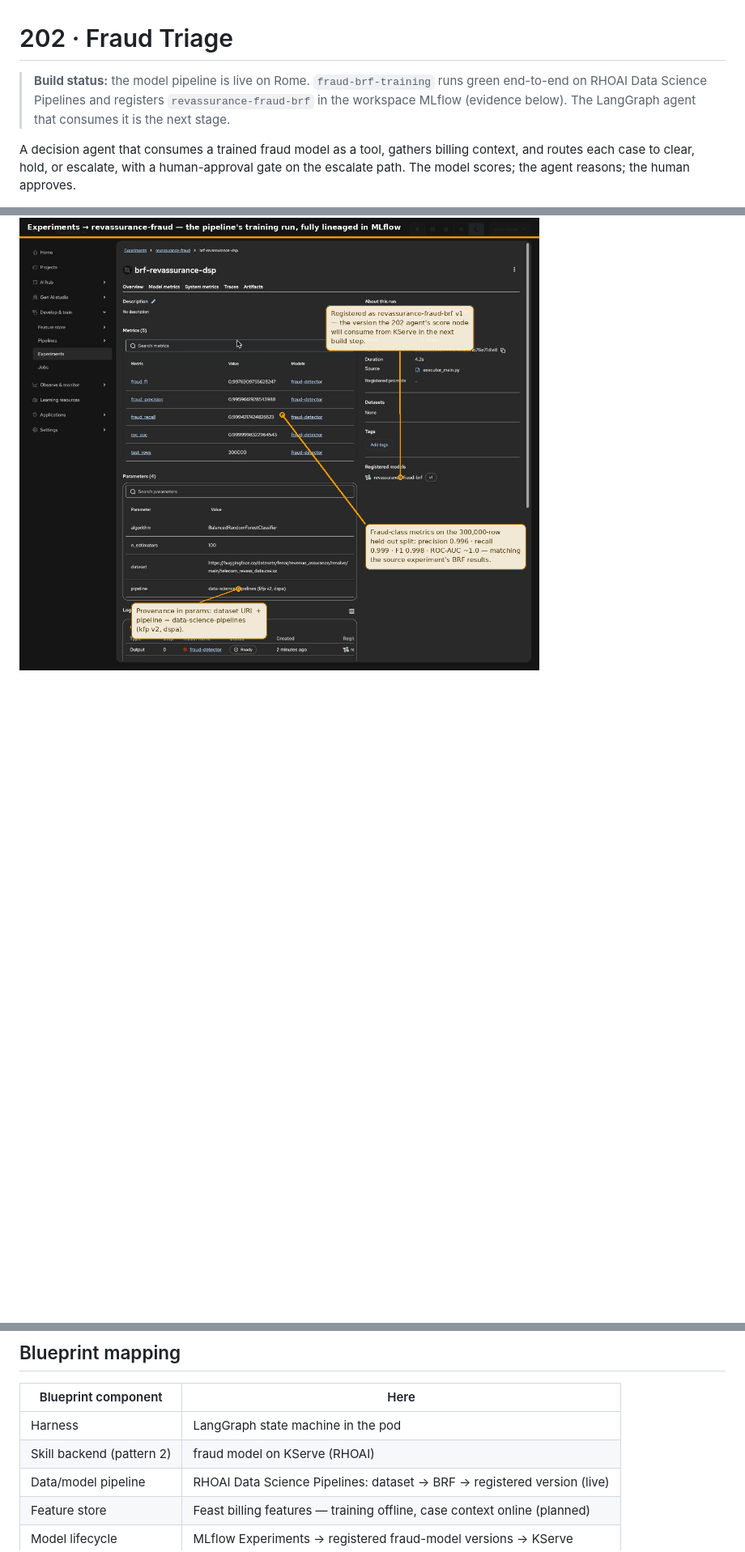
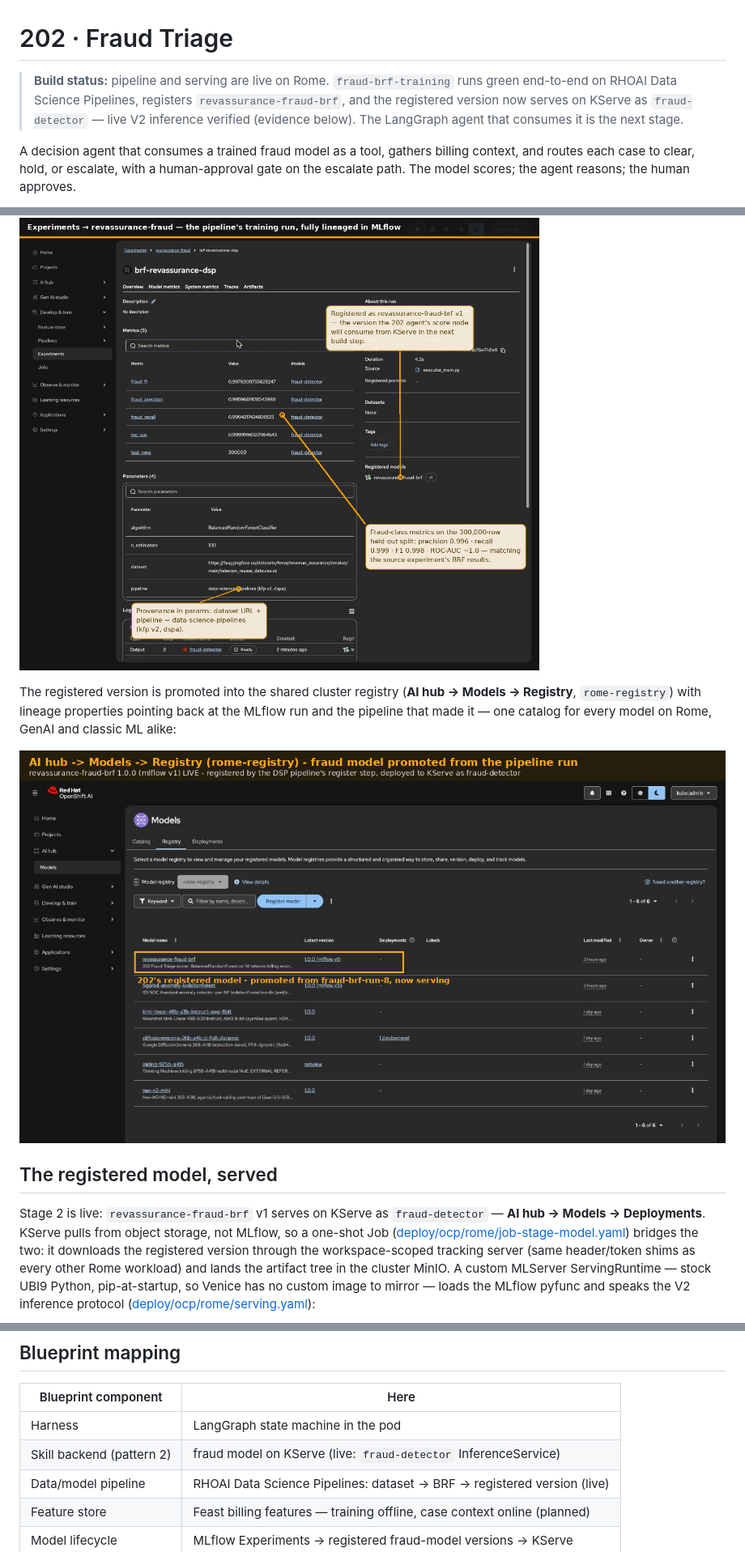
Before and after one commit to open-experiments/agent-school, a Markdown page: 202-fraud-triage/README.md, 3 parts joined by grey strips. Shown at 81% size. GitHub-like rendering; pictures changed too: 202-fraud-triage/images/rhoai/registry-promotion.png (added); blank space fills up the shorter version.

```diff
--- a/202-fraud-triage/README.md
+++ b/202-fraud-triage/README.md
@@ -1,9 +1,11 @@
 # 202 · Fraud Triage
 
-> **Build status:** the model pipeline is live on Rome. `fraud-brf-training`
-> runs green end-to-end on RHOAI Data Science Pipelines and registers
-> `revassurance-fraud-brf` in the workspace MLflow (evidence below). The
-> LangGraph agent that consumes it is the next stage.
+> **Build status:** pipeline and serving are live on Rome.
+> `fraud-brf-training` runs green end-to-end on RHOAI Data Science
+> Pipelines, registers `revassurance-fraud-brf`, and the registered
+> version now serves on KServe as `fraud-detector` — live V2 inference
+> verified (evidence below). The LangGraph agent that consumes it is
+> the next stage.
 
 A decision agent that consumes a trained fraud model as a tool, gathers
 billing context, and routes each case to clear, hold, or escalate, with a
@@ -55,3 +57,24 @@ the version the agent's score node will consume from KServe:
 
 ![Pipeline MLflow run](./images/rhoai/pipeline-mlflow-run.png)
 
+The registered version is promoted into the shared cluster registry
+(**AI hub → Models → Registry**, `rome-registry`) with lineage
+properties pointing back at the MLflow run and the pipeline that made
+it — one catalog for every model on Rome, GenAI and classic ML alike:
+
+![Registry promotion](./images/rhoai/registry-promotion.png)
+
+## The registered model, served
+
+Stage 2 is live: `revassurance-fraud-brf` v1 serves on KServe as
+`fraud-detector` — **AI hub → Models → Deployments**. KServe pulls from
+object storage, not MLflow, so a one-shot Job
+([deploy/ocp/rome/job-stage-model.yaml](./deploy/ocp/rome/job-stage-model.yaml))
+bridges the two: it downloads the registered version through the
+workspace-scoped tracking server (same header/token shims as every
+other Rome workload) and lands the artifact tree in the cluster MinIO.
+A custom MLServer ServingRuntime — stock UBI9 Python, pip-at-startup,
+so Venice has no custom image to mirror — loads the MLflow pyfunc and
+speaks the V2 inference protocol
+([deploy/ocp/rome/serving.yaml](./deploy/ocp/rome/serving.yaml)):
+
@@ -81,7 +124,7 @@ uploads) are documented in [pipeline/](./pipeline/) and
 | Blueprint component | Here |
 |---------------------|------|
 | Harness | LangGraph state machine in the pod |
-| Skill backend (pattern 2) | fraud model on KServe (RHOAI) |
+| Skill backend (pattern 2) | fraud model on KServe (live: `fraud-detector` InferenceService) |
 | Data/model pipeline | RHOAI Data Science Pipelines: dataset → BRF → registered version (live) |
 | Feature store | Feast billing features — training offline, case context online (planned) |
 | Model lifecycle | MLflow Experiments → registered fraud-model versions → KServe |
```
Also changed, not shown: other parts of 202-fraud-triage/README.md (+26 -4 lines), 101-noc-assistant/README.md (+9 -0 lines), 201-rca-investigator/README.md (+5 -0 lines), 101-noc-assistant/images/rhoai/registry-promotion.png (added), 202-fraud-triage/images/rhoai/model-deployment.png (added), 7 other files.
